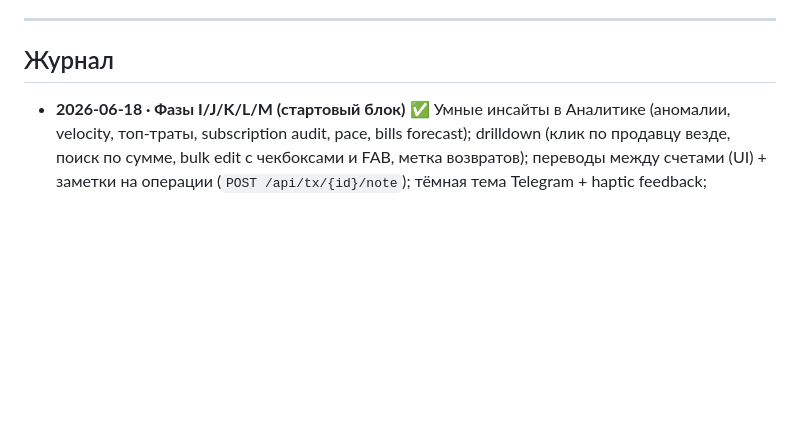
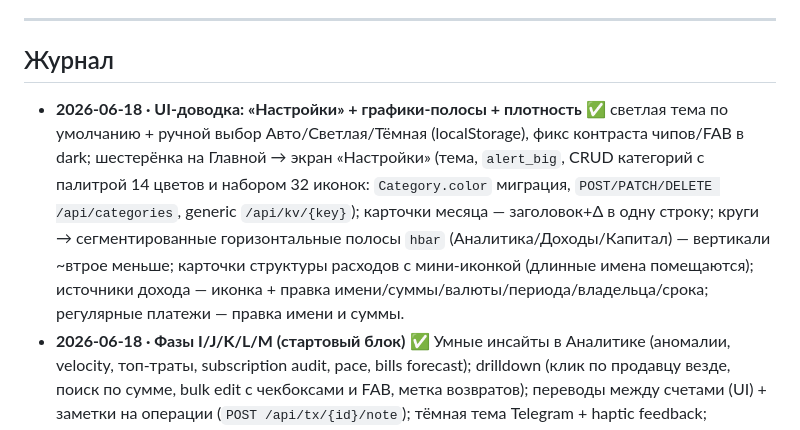
Before and after one commit to Veta-one/money, a Markdown page: ROADMAP.md, the part around the change. Drawn GitHub-style; blank space fills up the shorter version.

```diff
--- a/ROADMAP.md
+++ b/ROADMAP.md
@@ -46,6 +46,7 @@
 ---
 
 ## Журнал
+- **2026-06-18 · UI-доводка: «Настройки» + графики-полосы + плотность** ✅ светлая тема по умолчанию + ручной выбор Авто/Светлая/Тёмная (localStorage), фикс контраста чипов/FAB в dark; шестерёнка на Главной → экран «Настройки» (тема, `alert_big`, CRUD категорий с палитрой 14 цветов и набором 32 иконок: `Category.color` миграция, `POST/PATCH/DELETE /api/categories`, generic `/api/kv/{key}`); карточки месяца — заголовок+Δ в одну строку; круги → сегментированные горизонтальные полосы `hbar` (Аналитика/Доходы/Капитал) — вертикали ~втрое меньше; карточки структуры расходов с мини-иконкой (длинные имена помещаются); источники дохода — иконка + правка имени/суммы/валюты/периода/владельца/срока; регулярные платежи — правка имени и суммы.
 - **2026-06-18 · Фазы I/J/K/L/M (стартовый блок)** ✅ Умные инсайты в Аналитике (аномалии, velocity, топ-траты, subscription audit, pace, bills forecast); drilldown (клик по продавцу везде, поиск по сумме, bulk edit с чекбоксами и FAB, метка возвратов); переводы между счетами (UI) + заметки на операции (`POST /api/tx/{id}/note`); тёмная тема Telegram + haptic feedback; глубокий health check (пинг БД) + ротация бэкапов в чате (последние 14).
 - **2026-06-18 · Долги: механика погашений** ✅ долг — отдельный реестр (НЕ доход/расход): `Debt.paid` (миграция), остаток = сумма−отдано, капитал учитывает остаток; `POST /api/debts/{id}/pay` (частичное погашение + авто-закрытие); в «Капитале» карточка долга с прогрессом «отдано X из Y · осталось Z», поле платежа, несколько контрагентов и оба направления.
 - **2026-06-18 · Финансовый ассистент: полный набор** ✅ распределение капитала по валюте (RUB/USD, USDT=осознанный хедж) + подушка безопасности (мес расходов); вклады с доходностью (`Deposit` UI: ставка, капитализация, прогноз, начисленные %); финансовый чекап (`checkup.py`: норма сбережений, подушка, рекомендации) в «Аналитике»; net worth цель + прогноз достижения + «сначала заплати себе» (отложено/мес); цель↔счёт (`Goal.account_id`, сумма авто из баланса); «на разбор» (подсветка операций без категории) + кэш `no-store` для мини-аппа.
```
Also changed, not shown: README.md (+9 -6 lines).
